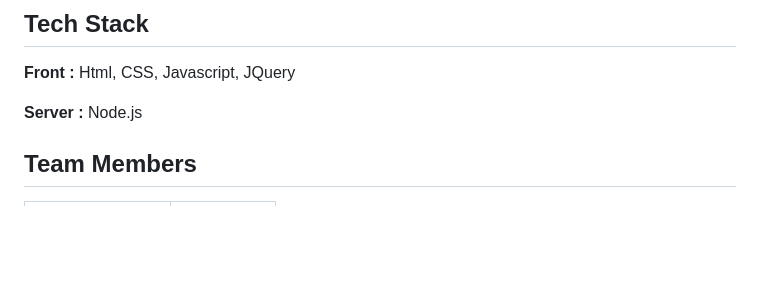
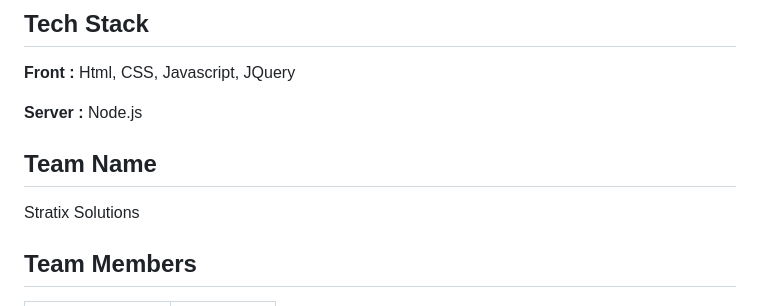
Before and after one commit to sghosh685/Stratix-Solutions, a Markdown page: README.md, the part around the change. Rendered like a GitHub page; blank space fills up the shorter version.

```diff
--- a/README.md
+++ b/README.md
@@ -47,7 +47,8 @@ Implement a word guess game with a user-friendly interface. Here are the functio
 
 **Server :** Node.js
 
-
+## Team Name
+Stratix Solutions
 ## Team Members
 
 | Name             | Github                                                                |
```
